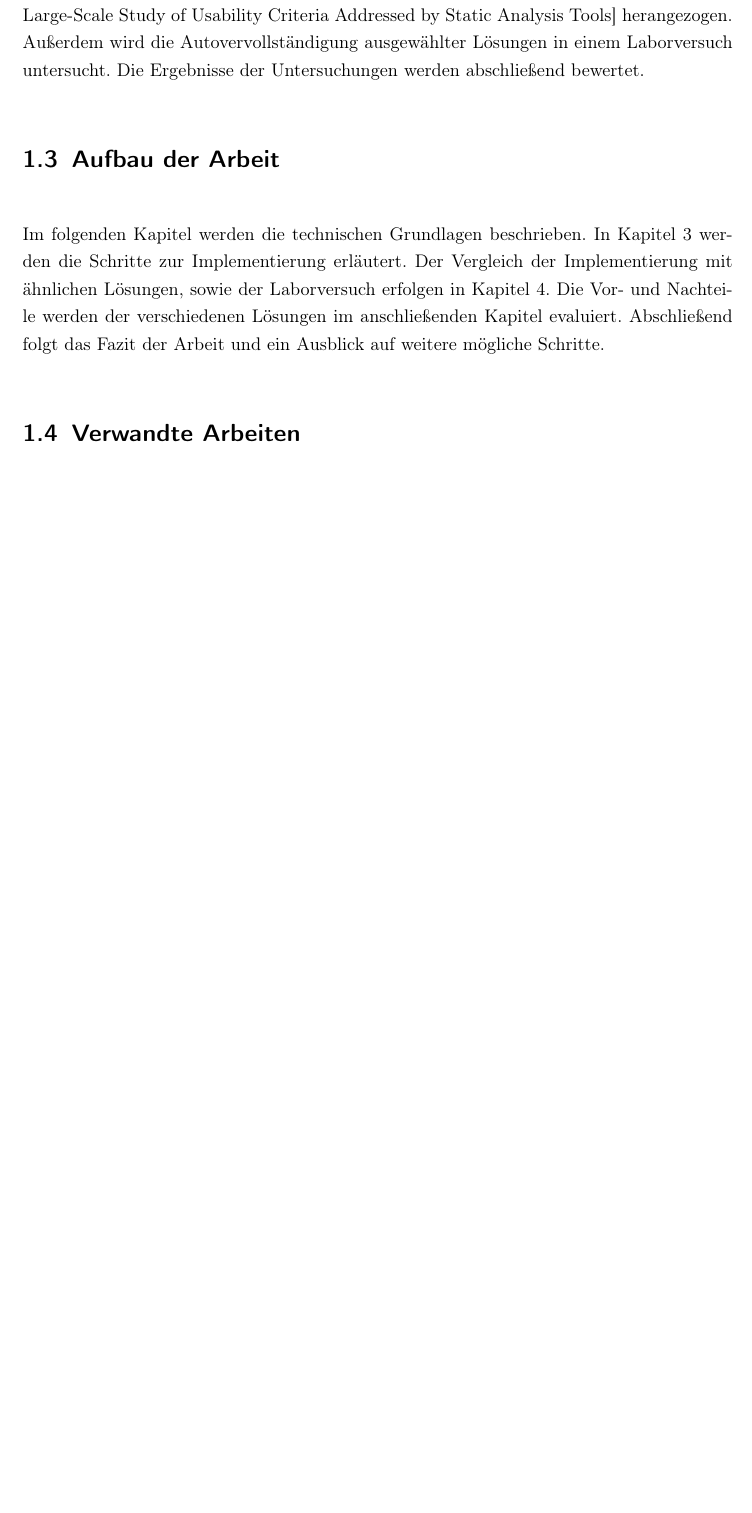
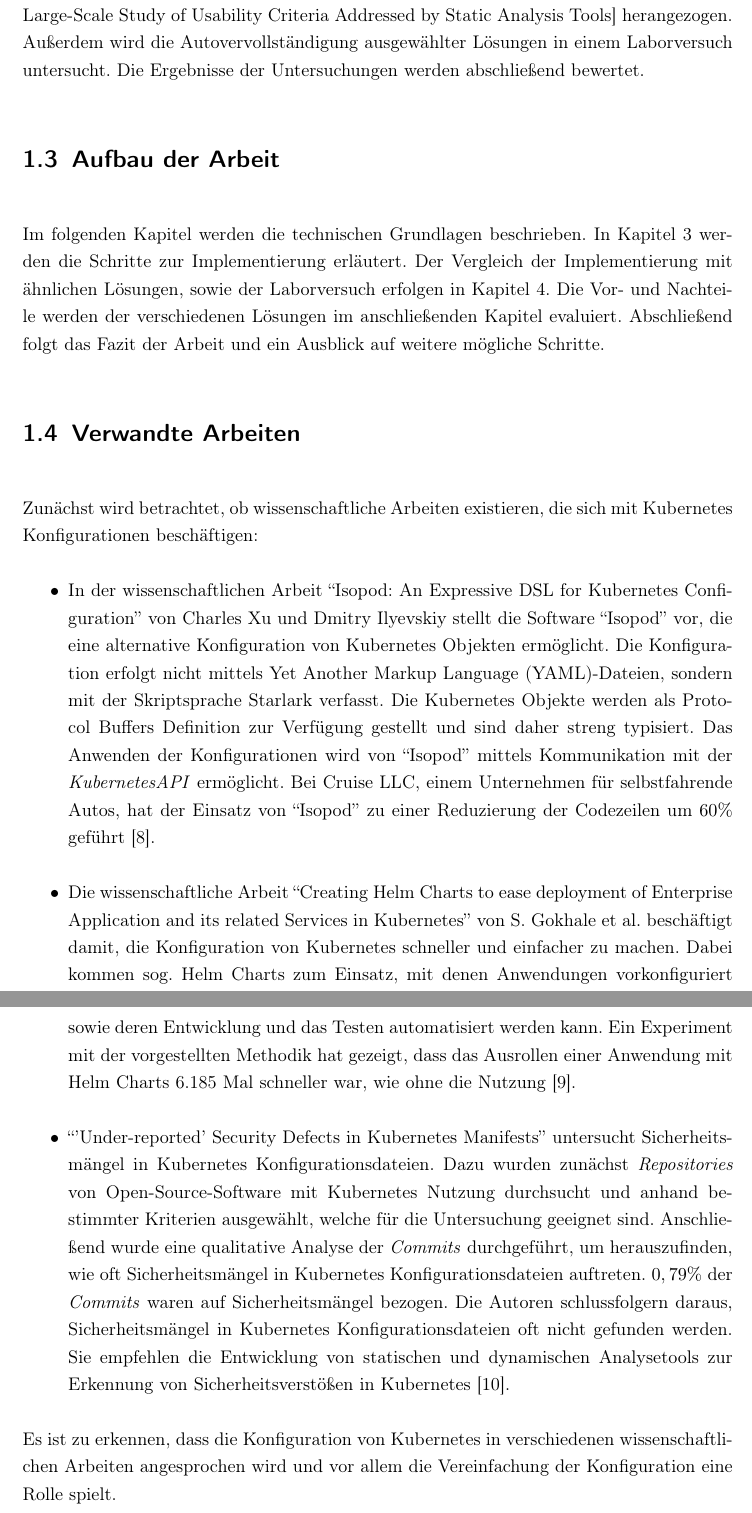
Before and after one commit to nhahn1312/bachelorthesis_kubernetes_autocompletion, a LaTeX thesis (src/main.tex, which reads src/chapter/1-introduction.tex, src/main.bib): part of page 8 of 51 before the commit and two parts of pages 8 and 9 of 52 after it, the two joined at a grey line, cut so that both start at the same text, the shorter picture padded with empty space. Compiled offline with pdfLaTeX.

Commit message:
Edit reeaserch questions and add related work

```diff
--- a/src/chapter/1-introduction.tex
+++ b/src/chapter/1-introduction.tex
@@ -34,3 +36,25 @@ Die Vor- und Nachteile werden der verschiedenen Lösungen im anschließenden Kap
 Abschließend folgt das Fazit der Arbeit und ein Ausblick auf weitere mögliche Schritte.
 
 \section{Verwandte Arbeiten}
+
+Zunächst wird betrachtet, ob wissenschaftliche Arbeiten existieren, die sich mit Kubernetes Konfigurationen beschäftigen:
+\begin{itemize}
+    \item In der wissenschaftlichen Arbeit ``Isopod: An Expressive DSL for Kubernetes Configuration'' von Charles Xu und Dmitry Ilyevskiy stellt die
+          Software ``Isopod'' vor, die eine alternative Konfiguration von Kubernetes Objekten ermöglicht. Die Konfiguration erfolgt nicht mittels \ac{yaml}-Dateien,
+          sondern mit der Skriptsprache Starlark verfasst. Die Kubernetes Objekte werden als Protocol Buffers Definition zur Verfügung gestellt und sind daher streng typisiert.
+          Das Anwenden der Konfigurationen wird von ``Isopod'' mittels Kommunikation mit der \textit{KubernetesAPI} ermöglicht.
+          Bei Cruise LLC, einem Unternehmen für selbstfahrende Autos, hat der Einsatz von ``Isopod'' zu einer Reduzierung der Codezeilen um $60\%$ geführt~\cite{10.1145/3357223.3365759}.
+    \item Die wissenschaftliche Arbeit ``Creating Helm Charts to ease deployment of Enterprise Application and its related Services in Kubernetes'' von
+          S. Gokhale et al.\ beschäftigt damit, die Konfiguration von Kubernetes schneller und einfacher zu machen. Dabei kommen sog. Helm Charts zum Einsatz,
+          mit denen Anwendungen vorkonfiguriert sowie deren Entwicklung und das Testen automatisiert werden kann. Ein Experiment mit der vorgestellten Methodik
+          hat gezeigt, dass das Ausrollen einer Anwendung mit Helm Charts 6.185 Mal schneller war, wie ohne die Nutzung~\cite{9776450}.
+    \item ``'Under-reported' Security Defects in Kubernetes Manifests'' untersucht Sicherheitsmängel in Kubernetes Konfigurationsdateien.
+          Dazu wurden zunächst \textit{Repositories} von Open-Source-Software mit Kubernetes Nutzung durchsucht und anhand bestimmter Kriterien ausgewählt, welche für
+          die Untersuchung geeignet sind. Anschließend wurde eine qualitative Analyse der \textit{Commits} durchgeführt, um herauszufinden, wie oft Sicherheitsmängel in Kubernetes
+          Konfigurationsdateien auftreten. $0,79\%$ der \textit{Commits} waren auf Sicherheitsmängel bezogen. Die Autoren schlussfolgern daraus,
+          Sicherheitsmängel in Kubernetes Konfigurationsdateien oft nicht gefunden werden. Sie empfehlen die Entwicklung von statischen und dynamischen Analysetools
+          zur Erkennung von Sicherheitsverstößen in Kubernetes~\cite{9476056}.
+\end{itemize}
+
+Es ist zu erkennen, dass die Konfiguration von Kubernetes in verschiedenen wissenschaftlichen Arbeiten angesprochen wird und vor allem die Vereinfachung
+der Konfiguration eine Rolle spielt.
--- a/src/main.bib
+++ b/src/main.bib
@@ -445,3 +445,7 @@
   howpublished = {\url{https://refactoring.guru/design-patterns/template-method}},
   note         = {{[Online, abgerufen am 10.11.23]}}
 }
+
+@inproceedings{10.1145/3357223.3365759,
+  author    = {Xu, Charles and Ilyevskiy, Dmitry},
+  title     = {Isopod: An Expressive DSL for Kubernetes Configuration},
@@ -447,0 +469 @@
+  title     = {Creating Helm Charts to ease deployment of Enterprise Application and its related Services in Kubernetes},
@@ -447,0 +473 @@
+  pages     = {1-5},
@@ -447,0 +480 @@
+  title     = {‘Under-reported’ Security Defects in Kubernetes Manifests},
```
Also changed, not shown: src/chapter/1-introduction.tex (6 more changed lines), src/main.bib (32 more changed lines).
